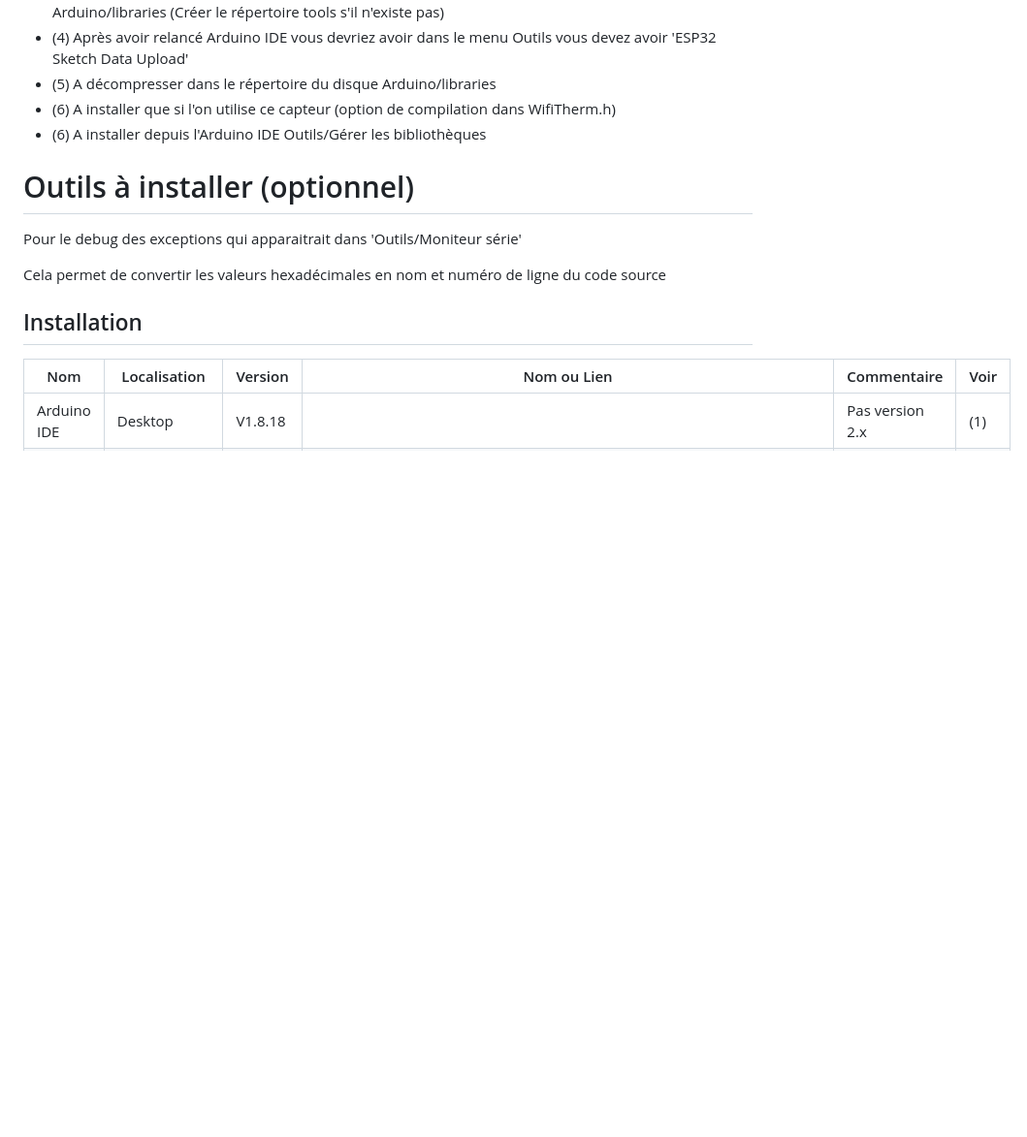
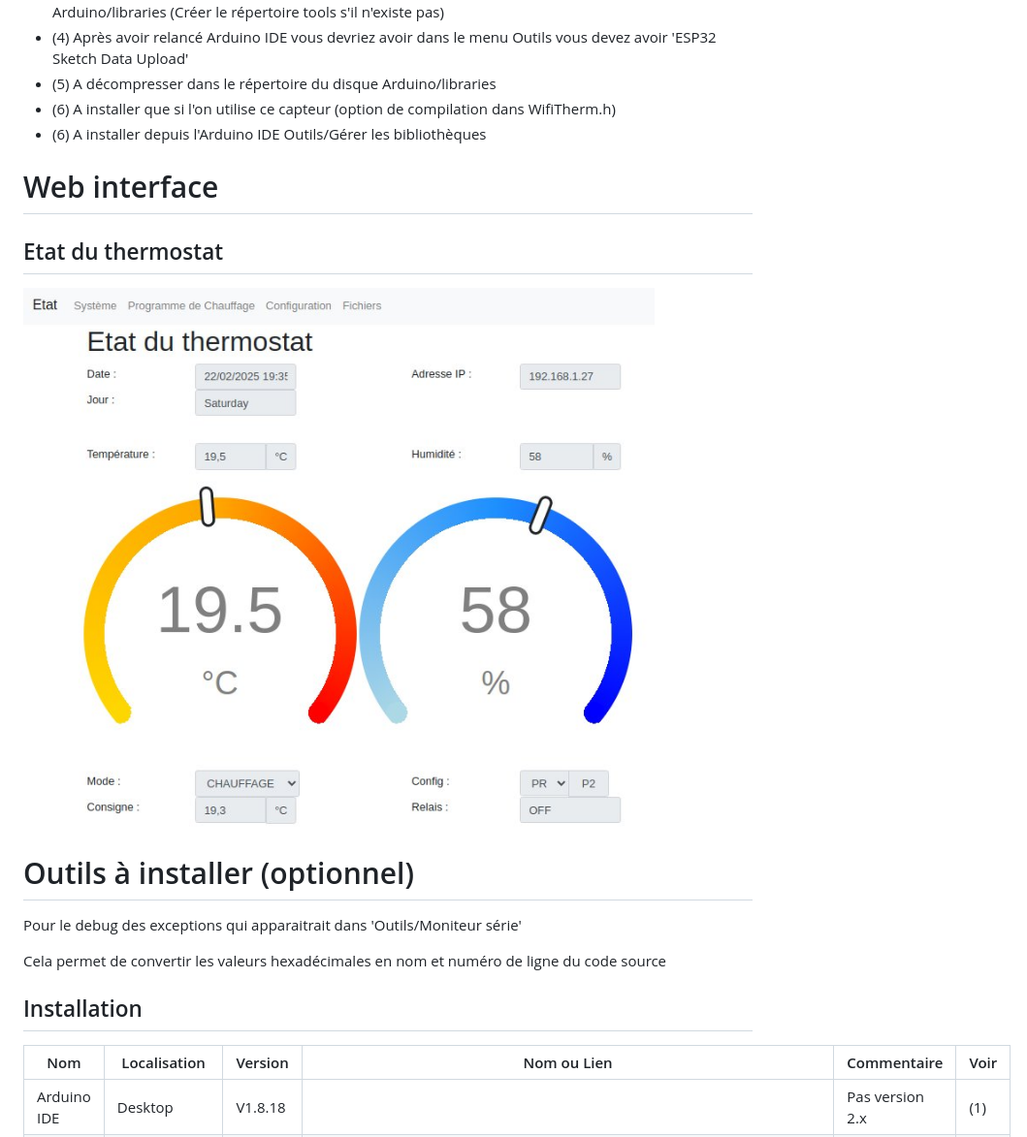
Before and after one commit to Duglof/WifiThermostat, a Markdown page: README.md, the part around the change. Shown: that part at 97% size. GitHub-like rendering; pictures changed too: docs/web-thermostat-state.jpg (added); blank space fills up the shorter version.

```diff
--- a/README.md
+++ b/README.md
@@ -118,6 +118,12 @@ Sous réserve de tests
 - (6) A installer que si l'on utilise ce capteur (option de compilation dans WifiTherm.h)
 - (6) A installer depuis l'Arduino IDE Outils/Gérer les bibliothèques
 
+# Web interface
+
+## Etat du thermostat
+
+![Etat du thermostat](docs/web-thermostat-state.jpg)
+
 # Outils à installer (optionnel)
 Pour le debug des exceptions qui apparaitrait dans 'Outils/Moniteur série'
 
```
